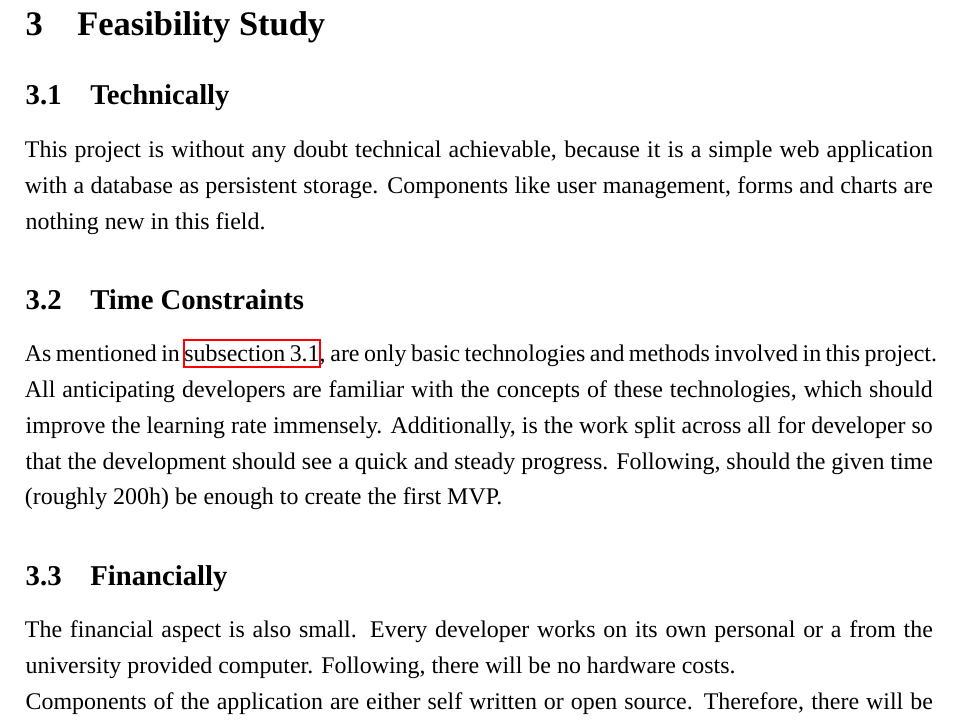
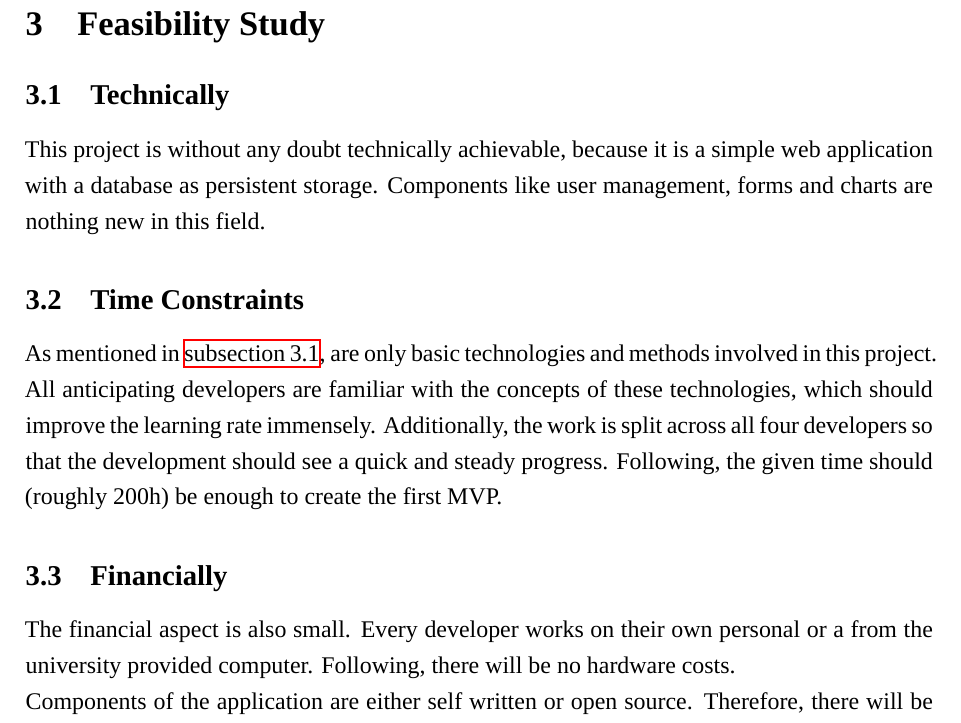
Before and after one commit to Svenum/CodeBrew, a LaTeX problem sheet (Assignment/Assignment.tex): part of page 4 of 9, cut so that both start at the same text. Compiled offline with XeLaTeX; a missing font is replaced by an installed copy or a similar font.

Commit message:
chore: apply @Morath-Salazarn's requests

```diff
--- a/Assignment/Assignment.tex
+++ b/Assignment/Assignment.tex
@@ -132,17 +132,17 @@ The team is not allowed to create tasks without the knowledge of the project own
 \section{Feasibility Study}
 \subsection{Technically}
 \label{sec:fs_technically}
-This project is without any doubt technical achievable, because it is a simple web application with a database as persistent storage.
+This project is without any doubt technically achievable, because it is a simple web application with a database as persistent storage.
 Components like user management, forms and charts are nothing new in this field.
 
 \subsection{Time Constraints}
 As mentioned in \autoref{sec:fs_technically}, are only basic technologies and methods involved in this project.
 All anticipating developers are familiar with the concepts of these technologies, which should improve the learning rate immensely.
-Additionally, is the work split across all for developer so that the development should see a quick and steady progress.
-Following, should the given time (roughly 200h) be enough to create the first MVP.
+Additionally, the work is split across all four developers so that the development should see a quick and steady progress.
+Following, the given time should (roughly 200h) be enough to create the first MVP.
 
 \subsection{Financially}
-The financial aspect is also small. Every developer works on its own personal or a from the university provided computer.
+The financial aspect is also small. Every developer works on their own personal or a from the university provided computer.
 Following, there will be no hardware costs.
 
 Components of the application are either self written or open source. Therefore, there will be no software costs either.
```
